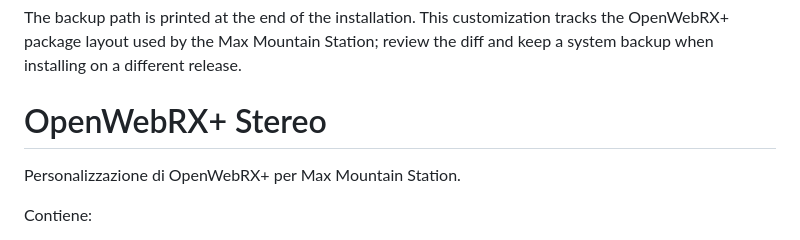
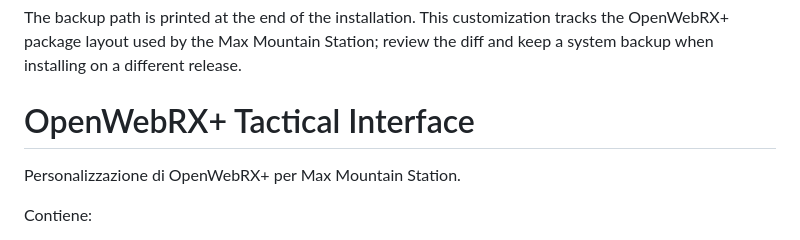
Before and after one commit to epelic/Openwebrx-plus-stereo, a Markdown page: README.md, the part around the change. Drawn GitHub-style.

```diff
--- a/README.md
+++ b/README.md
@@ -51,7 +51,7 @@ The backup path is printed at the end of the installation. This customization
 tracks the OpenWebRX+ package layout used by the Max Mountain Station; review
 the diff and keep a system backup when installing on a different release.
 
-# OpenWebRX+ Stereo
+# OpenWebRX+ Tactical Interface
 
 Personalizzazione di OpenWebRX+ per Max Mountain Station.
 
```
